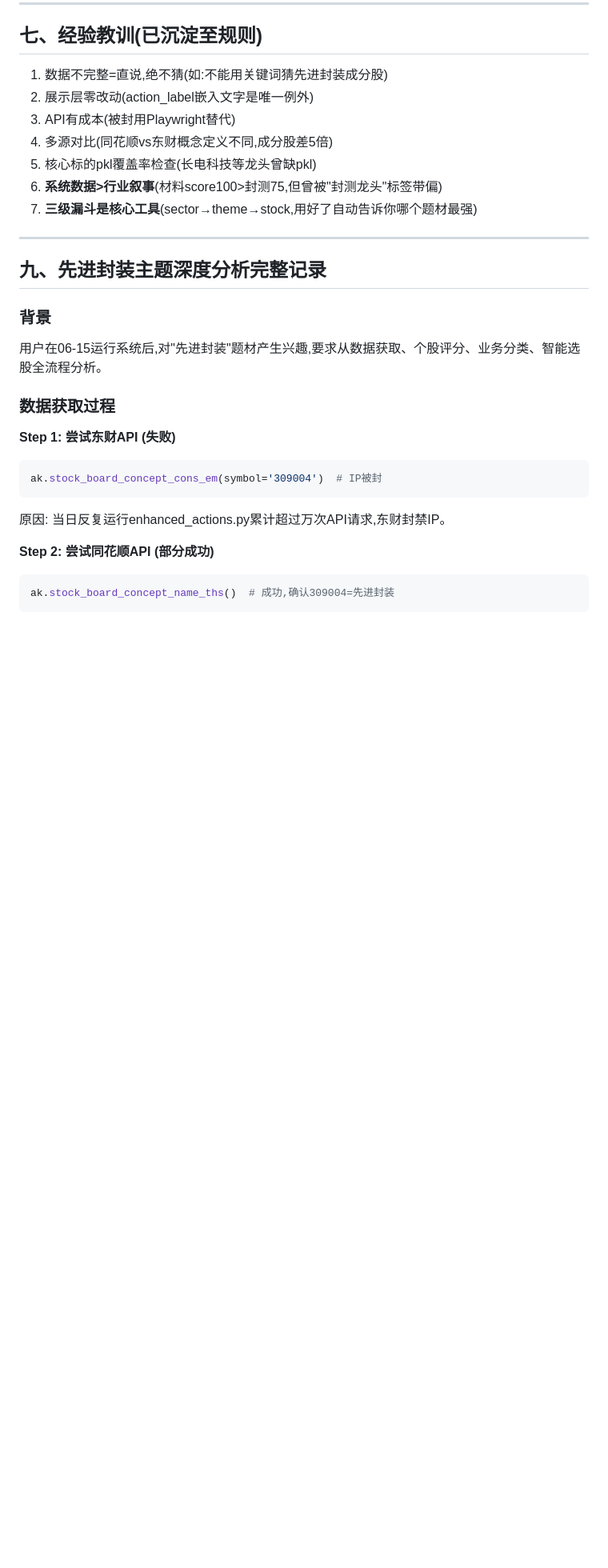
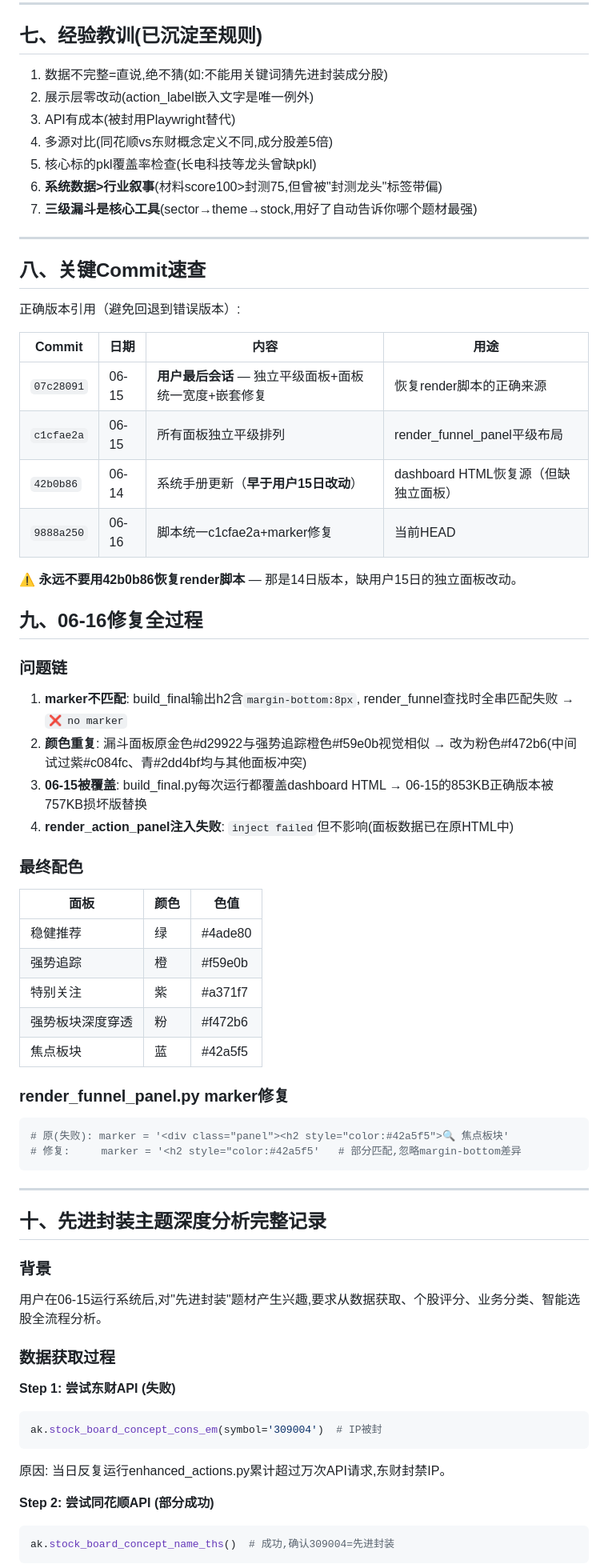
Before and after one commit to liuliang1986618/TFS--Trend_Following_System, a Markdown page: 深度优化代办.md, the part around the change. Shown at 80% size. GitHub-like rendering; blank space fills up the shorter version.

Commit message:
docs: 补充关键Commit+06-16修复全过程+配色表, 修复章节编号
Co-Authored-By: Claude <noreply@anthropic.com>

````diff
--- a/深度优化代办.md
+++ b/深度优化代办.md
@@ -180,7 +180,45 @@ python3 src/theme_deep_dive.py 309004 2026-06-15
 
 ---
 
-## 九、先进封装主题深度分析完整记录
+## 八、关键Commit速查
+
+正确版本引用（避免回退到错误版本）:
+
+| Commit | 日期 | 内容 | 用途 |
+|--------|------|------|------|
+| `07c28091` | 06-15 | **用户最后会话** — 独立平级面板+面板统一宽度+嵌套修复 | 恢复render脚本的正确来源 |
+| `c1cfae2a` | 06-15 | 所有面板独立平级排列 | render_funnel_panel平级布局 |
+| `42b0b86` | 06-14 | 系统手册更新（**早于用户15日改动**） | dashboard HTML恢复源（但缺独立面板） |
+| `9888a250` | 06-16 | 脚本统一c1cfae2a+marker修复 | 当前HEAD |
+
+**⚠️ 永远不要用42b0b86恢复render脚本** — 那是14日版本，缺用户15日的独立面板改动。
+
+## 九、06-16修复全过程
+
+### 问题链
+1. **marker不匹配**: build_final输出h2含`margin-bottom:8px`, render_funnel查找时全串匹配失败 → `❌ no marker`
+2. **颜色重复**: 漏斗面板原金色#d29922与强势追踪橙色#f59e0b视觉相似 → 改为粉色#f472b6(中间试过紫#c084fc、青#2dd4bf均与其他面板冲突)
+3. **06-15被覆盖**: build_final.py每次运行都覆盖dashboard HTML → 06-15的853KB正确版本被757KB损坏版替换
+4. **render_action_panel注入失败**: `inject failed`但不影响(面板数据已在原HTML中)
+
+### 最终配色
+| 面板 | 颜色 | 色值 |
+|------|------|------|
+| 稳健推荐 | 绿 | #4ade80 |
+| 强势追踪 | 橙 | #f59e0b |
+| 特别关注 | 紫 | #a371f7 |
+| 强势板块深度穿透 | 粉 | #f472b6 |
+| 焦点板块 | 蓝 | #42a5f5 |
+
+### render_funnel_panel.py marker修复
+```python
+# 原(失败): marker = '<div class="panel"><h2 style="color:#42a5f5">🔍 焦点板块'
+# 修复:     marker = '<h2 style="color:#42a5f5'   # 部分匹配,忽略margin-bottom差异
+```
+
+---
+
+## 十、先进封装主题深度分析完整记录
 
 ### 背景
 
````
